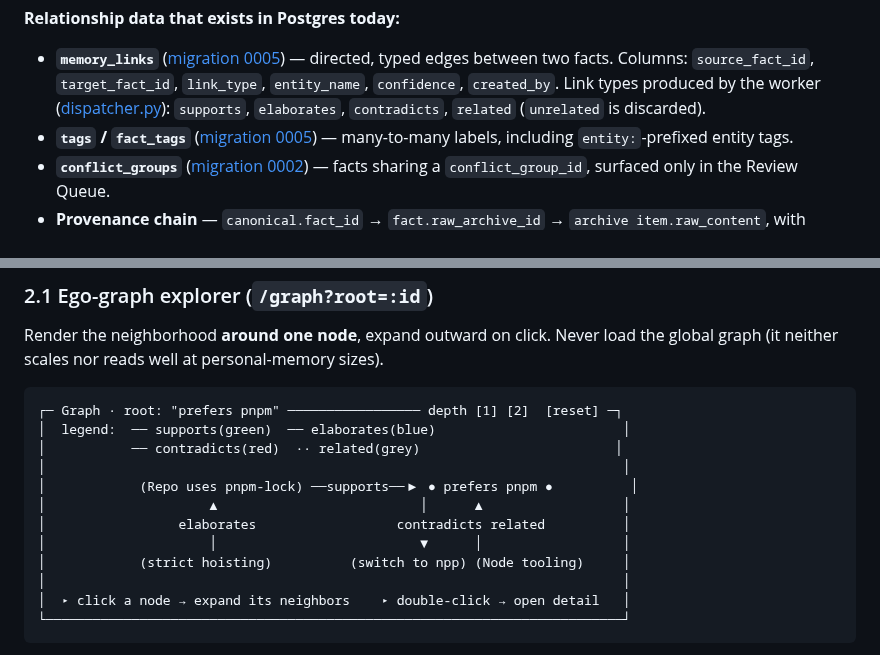
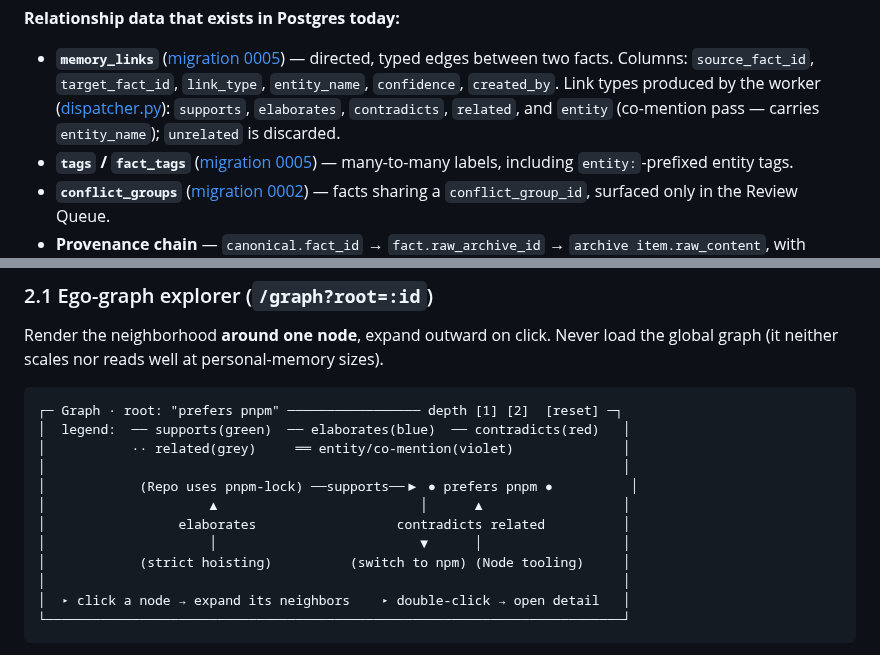
Before and after one commit to andr-ca/recalium, a Markdown page: docs/specs/2026-07-22-memory-visualization-traversal.md, 2 parts joined by grey strips. GitHub-like rendering.

Commit message:
docs(specs): address review — add entity link type, fix npm typo
Copilot review: (1) the worker also emits link_type='entity' (Pass C entity co-mention, carries entity_name) — added to the link-types list and the graph legend so edge coloring/filtering accounts for it; (2) fixed 'npp' → 'npm' in the graph wireframe.

````diff
--- a/docs/specs/2026-07-22-memory-visualization-traversal.md
+++ b/docs/specs/2026-07-22-memory-visualization-traversal.md
@@ -77,7 +77,8 @@ graph LR
   `target_fact_id`, `link_type`, `entity_name`, `confidence`, `created_by`.
   Link types produced by the worker
   ([dispatcher.py](../../backend/app/worker/dispatcher.py)):
-  `supports`, `elaborates`, `contradicts`, `related` (`unrelated` is discarded).
+  `supports`, `elaborates`, `contradicts`, `related`, and `entity` (co-mention
+  pass — carries `entity_name`); `unrelated` is discarded.
 - **`tags` / `fact_tags`** ([migration 0005](../../backend/migrations/versions/0005_links_and_tags.py)) —
   many-to-many labels, including `entity:`-prefixed entity tags.
 - **`conflict_groups`** ([migration 0002](../../backend/migrations/versions/0002_derived_memory.py)) —
@@ -247,14 +248,14 @@ the global graph (it neither scales nor reads well at personal-memory sizes).
 
 ```
 ┌─ Graph · root: "prefers pnpm" ───────────────── depth [1] [2]  [reset] ─┐
-│  legend:  ── supports(green)  ── elaborates(blue)                        │
-│           ── contradicts(red)  ·· related(grey)                         │
+│  legend:  ── supports(green)  ── elaborates(blue)  ── contradicts(red)   │
+│           ·· related(grey)     ══ entity/co-mention(violet)              │
 │                                                                          │
 │            (Repo uses pnpm-lock) ──supports──▶ ● prefers pnpm ●          │
 │                     ▲                          │      ▲                  │
 │                 elaborates                  contradicts related          │
 │                     │                          ▼      │                  │
-│            (strict hoisting)          (switch to npp) (Node tooling)     │
+│            (strict hoisting)          (switch to npm) (Node tooling)     │
 │                                                                          │
 │  ▸ click a node → expand its neighbors    ▸ double-click → open detail   │
 └──────────────────────────────────────────────────────────────────────────┘
````
